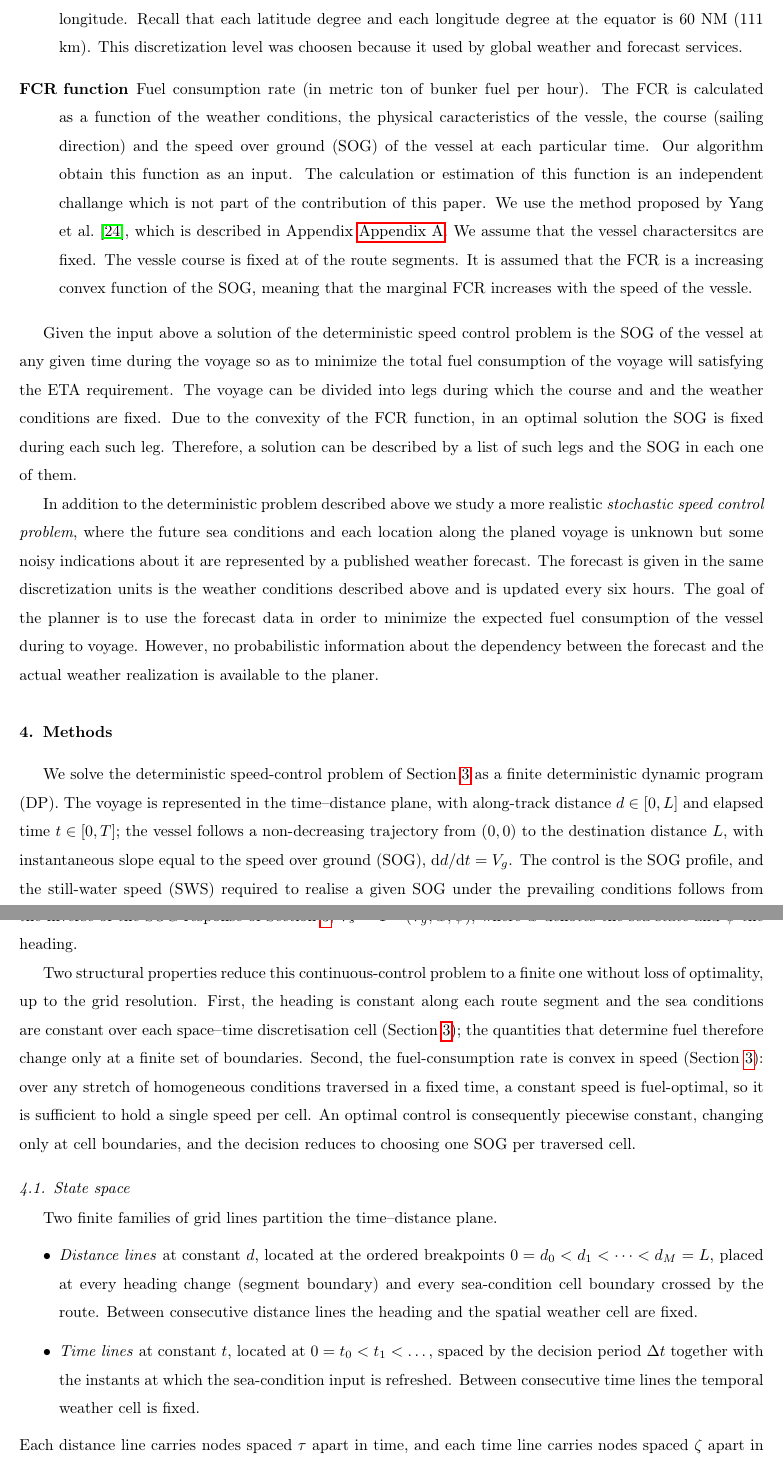
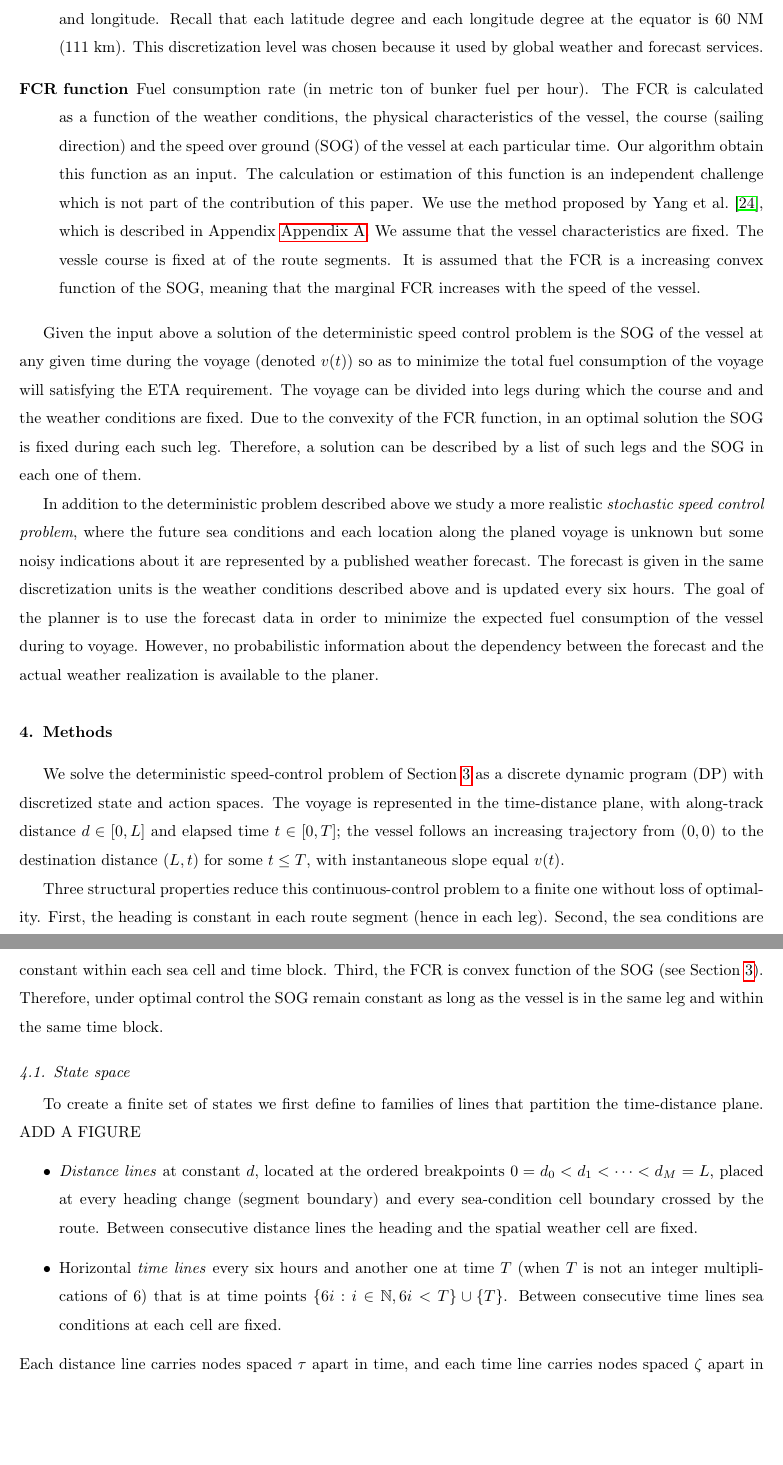
Before and after one commit to amishafir/Voyage_Optimization, a LaTeX paper (paper_workspace/paper_full_draft.tex): two parts of pages 4 and 5 of 19, joined at a grey line, cut so that both start at the same text, the shorter picture padded with empty space. Compiled offline with pdfLaTeX.

Commit message:
Paper: revise problem formulation and DP state-space description
Reword problem definition (introduce v(t) notation, blocks/cells
terminology, typo fixes) and rewrite the Methods state-space section
around three structural properties. Ignore LaTeX auxiliary files.

Co-Authored-By: Claude Opus 4.8 <noreply@anthropic.com>

```diff
--- a/paper_workspace/paper_full_draft.tex
+++ b/paper_workspace/paper_full_draft.tex
@@ -167,12 +167,12 @@ In this paper we study the problem of controling the speed of sea vessels with t
 \begin{description}
 	\item[Route] A route is defined by a set by sequence of geographical waypoints assuming the vessel starts its route at the first waypoint, travels on a great circle between each pair of consecutive way points in the sequence.   The waypoints are  indexed $0,\ldots, N$ and each pair of waypoints define a \emph{segment} numbered $1,\ldots, N$.
 	\item[T]  Total required voyage time (in hours),  commonly refred to in the literature as expected time of arrival (ETA).
-	\item [Sea conditions]    The sea conditions  are given by the wind speed and direciton, sea current speed and direction, and wave condition measured in Beufor units. In reality these conditions changes continuesly in time and space but in our model they are assume fixed for each discterized time and space unit. The time, for this end, is discretized to units of six hours and the space to squres of $0.5\degree \times 0.5\degree$ latitiued and longitude. Recall that each latitude degree and each longitude degree at the equator is 60 NM (111 km).  This discretization level was choosen because it used by global weather and forecast services.  %The forecast is given for each such time and space discrerized unit for an horizon of seven days and is updated every six hours.
-	\item[FCR function]   Fuel consumption rate (in metric ton of bunker fuel per hour). The FCR is calculated as a function of the weather conditions, the physical caracteristics of the vessle, the course (sailing direction)  and the speed over ground (SOG)  of the vessel at each particular time. Our algorithm obtain this function as an input. The calculation or estimation of this function is an independent challange which is not part of the contribution of this paper. We use the method proposed by \citet{yang2020}, which is described in Appendix~\ref{app:fcr}.  We assume that the vessel charactersitcs are fixed.  The vessle course is fixed at of the route segments.  It is assumed that the FCR is a increasing convex function of the SOG, meaning that the marginal FCR increases with the speed of the vessle.
+	\item [Sea conditions]    The sea conditions  are given by the wind speed and direciton, sea current speed and direction, and wave condition measured in Beufor units. In reality these conditions changes continuesly in time and space but in our model they are assume fixed for each discterized time and space unit. The time, for this end, is discretized to \emph{blocks} of six hours and the space to \emph{cells} of $0.5\degree \times 0.5\degree$ latitude and longitude. Recall that each latitude degree and each longitude degree at the equator is 60 NM (111 km).  This discretization level was chosen because it used by global weather and forecast services.  %The forecast is given for each such time and space discrerized unit for an horizon of seven days and is updated every six hours.
+	\item[FCR function]   Fuel consumption rate (in metric ton of bunker fuel per hour). The FCR is calculated as a function of the weather conditions, the physical characteristics of the vessel, the course (sailing direction)  and the speed over ground (SOG)  of the vessel at each particular time. Our algorithm obtain this function as an input. The calculation or estimation of this function is an independent challenge which is not part of the contribution of this paper. We use the method proposed by \citet{yang2020}, which is described in Appendix~\ref{app:fcr}.  We assume that the vessel characteristics are fixed.  The vessle course is fixed at of the route segments.  It is assumed that the FCR is a increasing convex function of the SOG, meaning that the marginal FCR increases with the speed of the vessel.
 \end{description}
 
 
-Given the input above a solution of the deterministic speed control problem is the SOG of the vessel at any given time during the voyage so as to minimize the total fuel consumption of the voyage will satisfying the ETA requirement.    The voyage can be divided into legs during which the course and and the weather conditions are fixed.  Due to the convexity of the FCR function,  in an optimal solution the SOG is fixed during each such leg.  Therefore, a solution can be described by a list of such legs and the SOG in each one of them.
+Given the input above a solution of the deterministic speed control problem is the SOG of the vessel at any given time during the voyage (denoted $v(t)$) so as to minimize the total fuel consumption of the voyage will satisfying the ETA requirement.    The voyage can be divided into legs during which the course and and the weather conditions are fixed.  Due to the convexity of the FCR function,  in an optimal solution the SOG is fixed during each such leg.  Therefore, a solution can be described by a list of such legs and the SOG in each one of them.
 
 
 In addition to the deterministic problem described above we study a more realistic \emph{stochastic speed control problem}, where the future sea conditions and each location along the planed voyage is unknown but some noisy indications about it are represented by a published weather forecast. The forecast is given in the same discretization units is the weather conditions described above and is updated every six hours.  The goal of the planner is to use the forecast data in order to minimize the expected fuel consumption of  the vessel during to voyage.   However, no probabilistic information about the dependency between the forecast and the actual weather realization is available to the planer.
@@ -273,35 +273,31 @@ which the target SOG may be chosen --- freely per leg, or once per time block.
 \section{Methods}
 \label{sec:methods}
 
-We solve the deterministic speed-control problem of Section~\ref{sec:problem} as a finite
-deterministic dynamic program (DP). The voyage is represented in the time--distance plane, with
-along-track distance $d\in[0,L]$ and elapsed time $t\in[0,T]$; the vessel follows a non-decreasing
-trajectory from $(0,0)$ to the destination distance $L$, with instantaneous slope equal to the speed
-over ground (SOG), $\mathrm{d}d/\mathrm{d}t=V_g$. The control is the SOG profile, and the still-water
-speed (SWS) required to realise a given SOG under the prevailing conditions follows from the inverse
-of the SOG response of Section~\ref{sec:problem}, $V_s=\Phi^{-1}(V_g;w,\psi)$, where $w$ denotes the
-sea state and $\psi$ the heading.
+We solve the deterministic speed-control problem of Section~\ref{sec:problem} as a discrete
+dynamic program (DP) with discretized state and action spaces. The voyage is represented in the time-distance plane, with
+along-track distance $d\in[0,L]$ and elapsed time $t\in[0,T]$; the vessel follows an increasing
+trajectory from $(0,0)$ to the destination distance $(L,t)$ for some $t\leq T$, with instantaneous slope equal $v(t)$. %to the SOG of the vessel at time instance, $v(t)$ . The control variable is the SOG, and the FCR required to realize it under the prevailing sea conditions and current vessel course follows from the FCR function.
+%of the SOG response of Section~\ref{sec:problem}, $V_s=\Phi^{-1}(V_g;w,\psi)$, where $w$ denotes the
+%sea state and $\psi$ the heading.
 
-Two structural properties reduce this continuous-control problem to a finite one without loss of
-optimality, up to the grid resolution. First, the heading is constant along each route segment and
-the sea conditions are constant over each space--time discretisation cell (Section~\ref{sec:problem});
-the quantities that determine fuel therefore change only at a finite set of boundaries. Second, the
-fuel-consumption rate is convex in speed (Section~\ref{sec:problem}): over any stretch of homogeneous
-conditions traversed in a fixed time, a constant speed is fuel-optimal, so it is sufficient to hold a
-single speed per cell. An optimal control is consequently piecewise constant, changing only at cell
-boundaries, and the decision reduces to choosing one SOG per traversed cell.
+Three structural properties reduce this continuous-control problem to a finite one without loss of
+optimality.  First, the heading is constant in each route segment (hence in each leg). Second,
+the sea conditions are constant within each sea cell and time block.
+Third, the FCR is convex function of the SOG (see Section~\ref{sec:problem}).
+Therefore, under optimal control the SOG remain constant as long as the vessel is in the same leg and within the same time block.
+
 
 \subsection{State space}
 \label{sec:states}
-Two finite families of grid lines partition the time--distance plane.
+
+To create a finite set of states we first define to families of lines that partition the time-distance plane.  ADD A FIGURE
 \begin{itemize}
 \item \emph{Distance lines} at constant $d$, located at the ordered breakpoints
 $0=d_0<d_1<\dots<d_M=L$, placed at every heading change (segment boundary) and every sea-condition
 cell boundary crossed by the route. Between consecutive distance lines the heading and the spatial
 weather cell are fixed.
-\item \emph{Time lines} at constant $t$, located at $0=t_0<t_1<\dots$, spaced by the decision period
-$\Delta t$ together with the instants at which the sea-condition input is refreshed. Between
-consecutive time lines the temporal weather cell is fixed.
+\item Horizontal \emph{time lines} every six hours and another one at time $T$ (when $T$ is not an integer multiplications of 6) that is at time points $\{6i : i \in \mathbb{N}, 6i < T\} \cup \{T\}$. Between
+consecutive time lines sea conditions at each cell are fixed.
 \end{itemize}
 Each distance line carries nodes spaced $\tau$ apart in time, and each time line carries nodes spaced
 $\zeta$ apart in distance, so that arrival instants and positions are represented to a controlled
```
Also changed, not shown: 1 other file.
